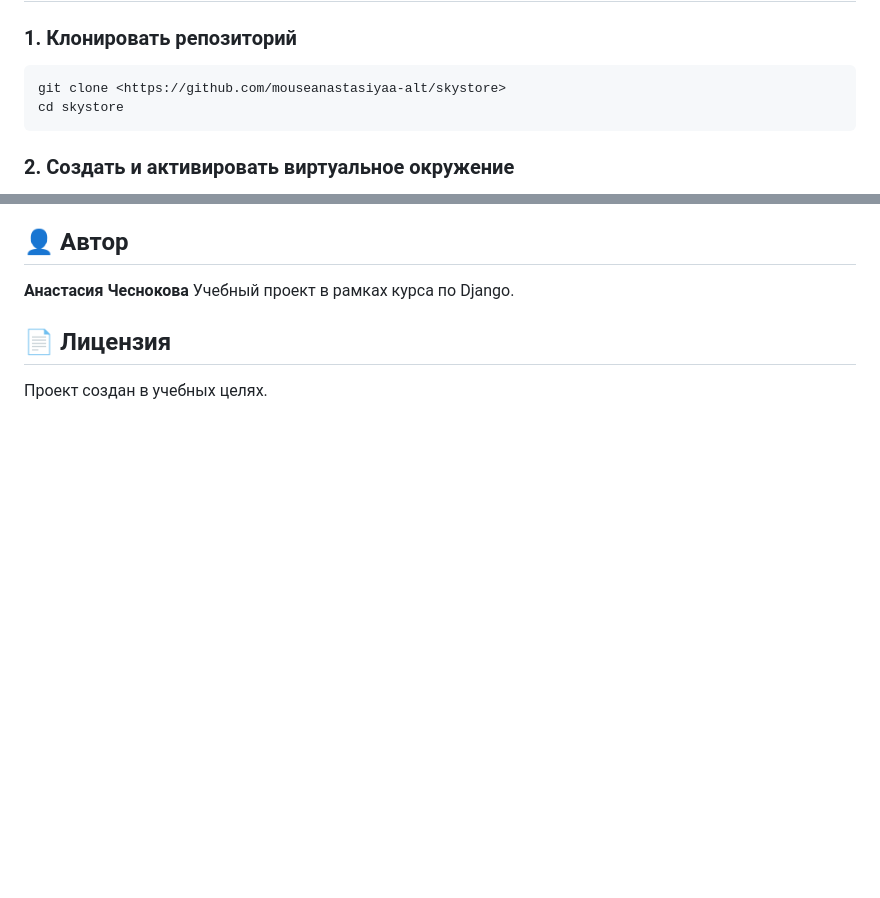
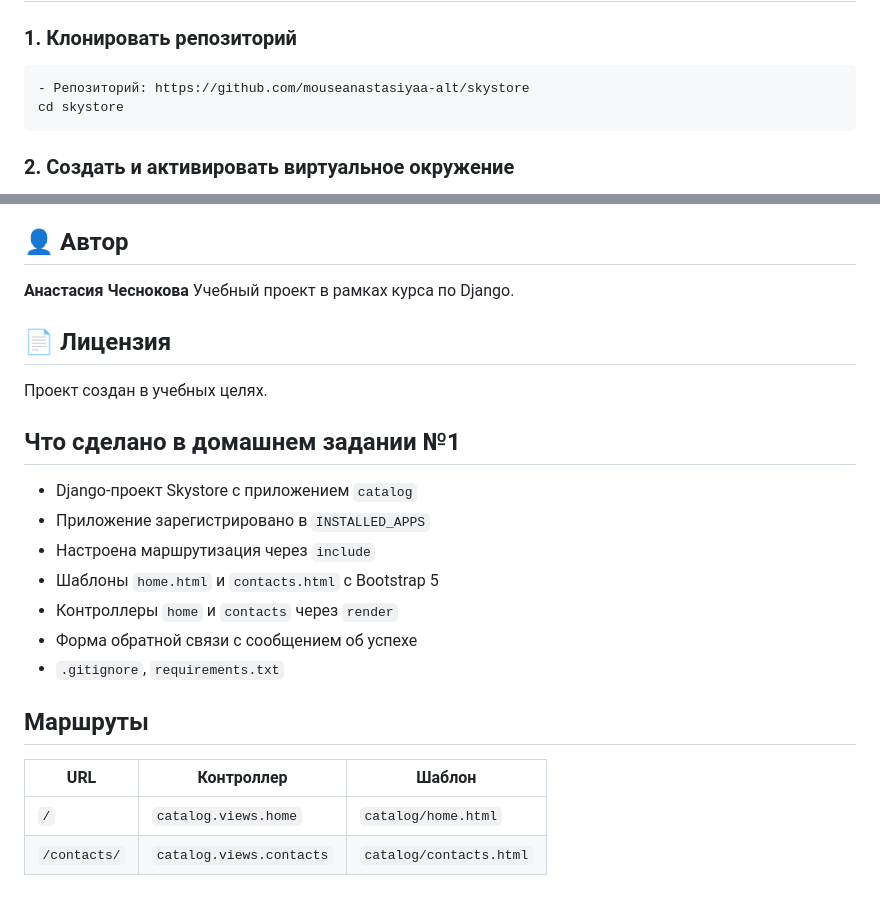
Before and after one commit to mouseanastasiyaa-alt/skystore, a Markdown page: README.md, 2 parts joined by grey strips. Drawn GitHub-style; blank space fills up the shorter version.

Commit message:
Домашнее задание №1: приложение-каталог, шаблоны, представления, форма обратной связи

````diff
--- a/README.md
+++ b/README.md
@@ -55,7 +55,7 @@ skystore/
 ### 1. Клонировать репозиторий
 
 ```bash
-git clone <https://github.com/mouseanastasiyaa-alt/skystore>
+- Репозиторий: https://github.com/mouseanastasiyaa-alt/skystore
 cd skystore
 ```
 
@@ -146,3 +146,20 @@ python manage.py runserver
 ## 📄 Лицензия
 
 Проект создан в учебных целях.
+
+## Что сделано в домашнем задании №1
+
+- Django-проект Skystore с приложением `catalog`
+- Приложение зарегистрировано в `INSTALLED_APPS`
+- Настроена маршрутизация через `include`
+- Шаблоны `home.html` и `contacts.html` с Bootstrap 5
+- Контроллеры `home` и `contacts` через `render`
+- Форма обратной связи с сообщением об успехе
+- `.gitignore`, `requirements.txt`
+
+## Маршруты
+
+| URL | Контроллер | Шаблон |
+|---|---|---|
+| `/` | `catalog.views.home` | `catalog/home.html` |
+| `/contacts/` | `catalog.views.contacts` | `catalog/contacts.html` |
````
